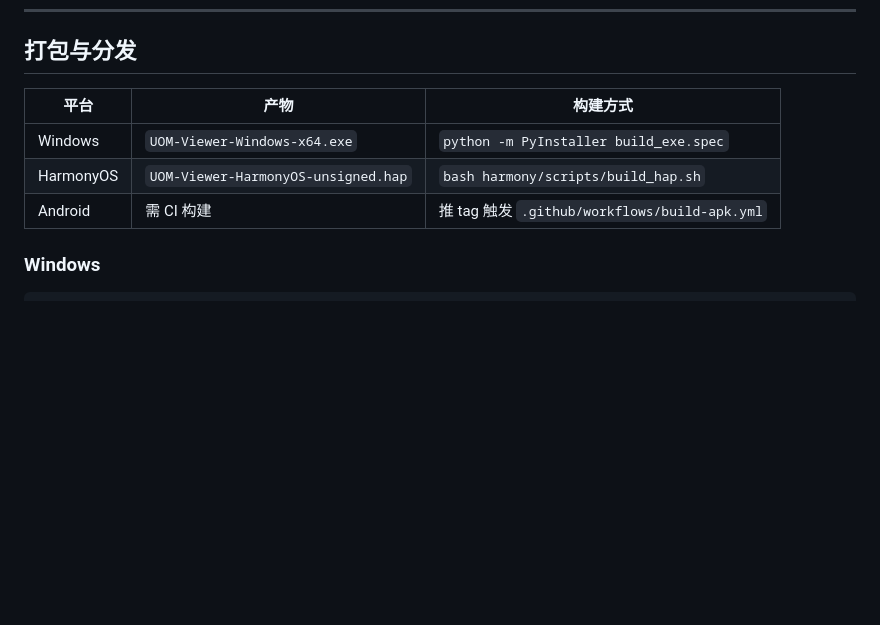
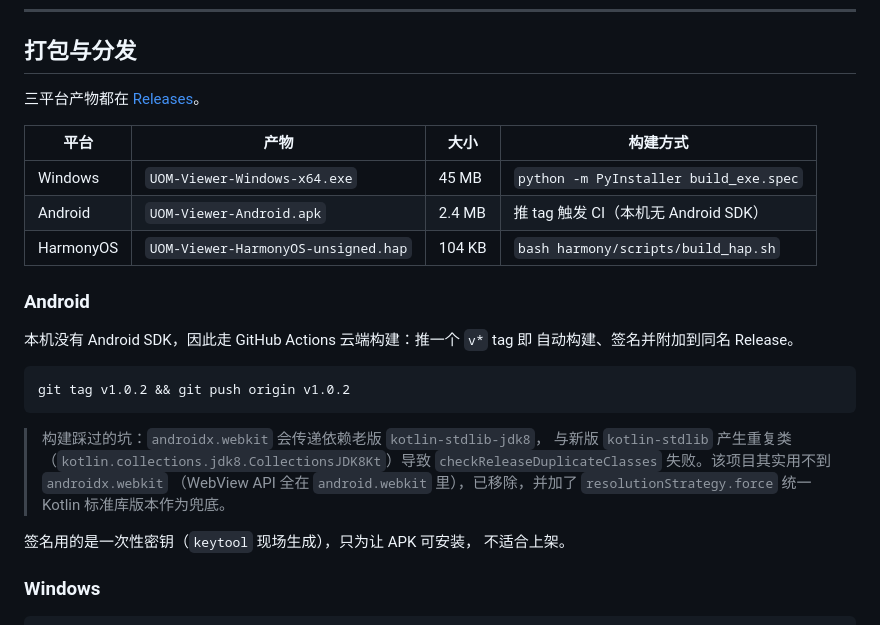
Before and after one commit to SKL-666666/uom-airspace-viewer, a Markdown page: README.md, the part around the change. GitHub-like rendering; blank space fills up the shorter version.

Commit message:
docs: APK 已发布，更新 README 与收尾报告的验证程度说明

````diff
--- a/README.md
+++ b/README.md
@@ -198,11 +198,32 @@ UOM/
 
 ## 打包与分发
 
-| 平台 | 产物 | 构建方式 |
-|------|------|---------|
-| Windows | `UOM-Viewer-Windows-x64.exe` | `python -m PyInstaller build_exe.spec` |
-| HarmonyOS | `UOM-Viewer-HarmonyOS-unsigned.hap` | `bash harmony/scripts/build_hap.sh` |
-| Android | 需 CI 构建 | 推 tag 触发 `.github/workflows/build-apk.yml` |
+三平台产物都在 [Releases](../../releases)。
+
+| 平台 | 产物 | 大小 | 构建方式 |
+|------|------|------|---------|
+| Windows | `UOM-Viewer-Windows-x64.exe` | 45 MB | `python -m PyInstaller build_exe.spec` |
+| Android | `UOM-Viewer-Android.apk` | 2.4 MB | 推 tag 触发 CI（本机无 Android SDK） |
+| HarmonyOS | `UOM-Viewer-HarmonyOS-unsigned.hap` | 104 KB | `bash harmony/scripts/build_hap.sh` |
+
+### Android
+
+本机没有 Android SDK，因此走 GitHub Actions 云端构建：推一个 `v*` tag 即
+自动构建、签名并附加到同名 Release。
+
+```bash
+git tag v1.0.2 && git push origin v1.0.2
+```
+
+> 构建踩过的坑：`androidx.webkit` 会传递依赖老版 `kotlin-stdlib-jdk8`，
+> 与新版 `kotlin-stdlib` 产生重复类
+> （`kotlin.collections.jdk8.CollectionsJDK8Kt`）导致
+> `checkReleaseDuplicateClasses` 失败。该项目其实用不到 `androidx.webkit`
+> （WebView API 全在 `android.webkit` 里），已移除，并加了
+> `resolutionStrategy.force` 统一 Kotlin 标准库版本作为兜底。
+
+签名用的是一次性密钥（`keytool` 现场生成），只为让 APK 可安装，
+不适合上架。
 
 ### Windows
 
````
Also changed, not shown: 收尾报告.md (+25 -9 lines).
